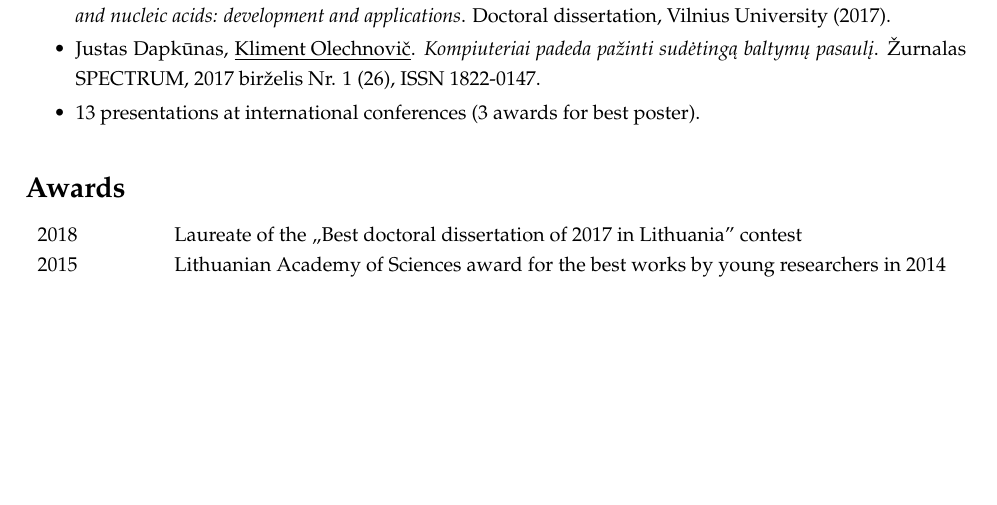
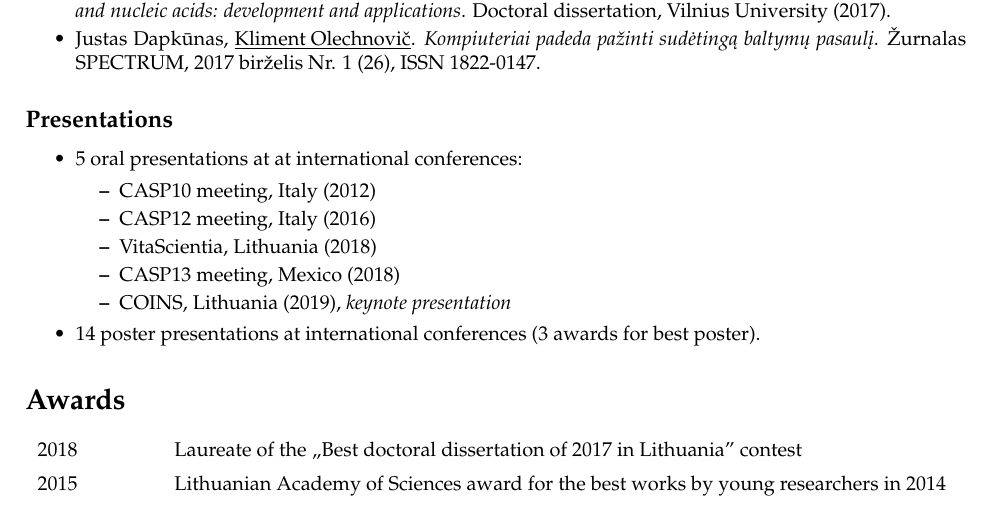
Before and after one commit to kliment-olechnovic/curriculum-vitae, a LaTeX document (main.tex): part of page 2 of 2, cut so that both start at the same text, the shorter picture padded with empty space. Compiled offline with pdfLaTeX.

Commit message:
Improved text.

```diff
--- a/main.tex
+++ b/main.tex
@@ -41,7 +41,7 @@
   \setlength{\parsep}{0pt}
 }{\end{itemize}}
 
-%\onehalfspacing
+\renewcommand{\arraystretch}{1.4}
 
 
 \begin{document}
@@ -129,7 +128,19 @@ Email:               & \href{mailto:kliment.olechnovic@bti.vu.lt}{\tt kliment.ol
   \item Justas Dapkūnas, \underline{Kliment Olechnovič}.
         \emph{Kompiuteriai padeda pažinti sudėtingą baltymų pasaulį}.
         Žurnalas SPECTRUM, 2017 birželis Nr. 1 (26), ISSN 1822-0147.
-  \item 13 presentations at international conferences (3 awards for best poster).
+\end{itemize_tight}
+
+\subsection*{Presentations}
+\begin{itemize_tight}
+  \item 5 oral presentations at at international conferences:
+    \begin{itemize_tight}
+      \item CASP10 meeting, Italy (2012)
+      \item CASP12 meeting, Italy (2016)
+      \item VitaScientia, Lithuania (2018)
+      \item CASP13 meeting, Mexico (2018)
+      \item COINS, Lithuania (2019), \emph{keynote presentation}
+    \end{itemize_tight}
+  \item 14 poster presentations at international conferences (3 awards for best poster).
 \end{itemize_tight}
 
 
```
Also changed, not shown: main.tex (1 more changed lines).
